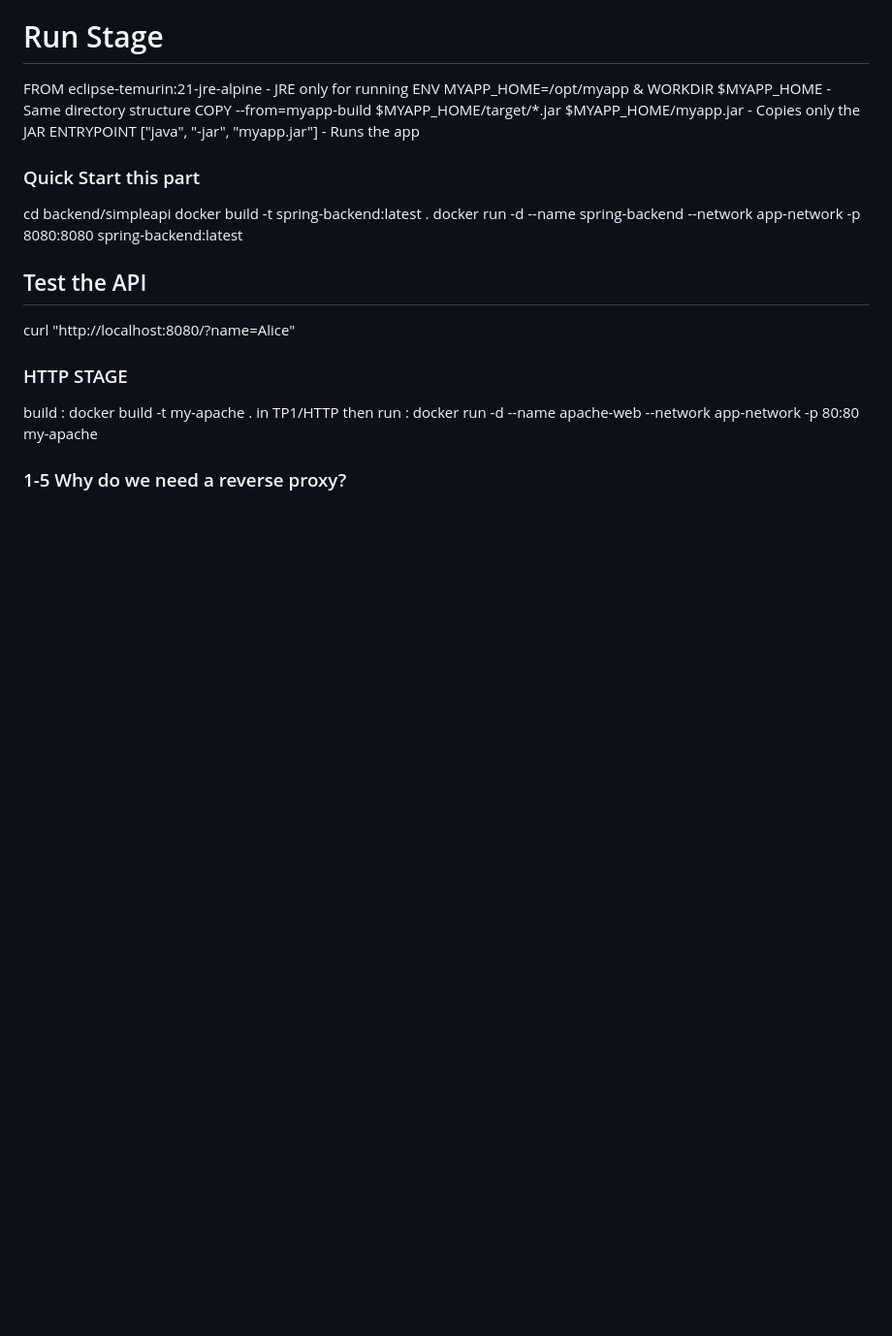
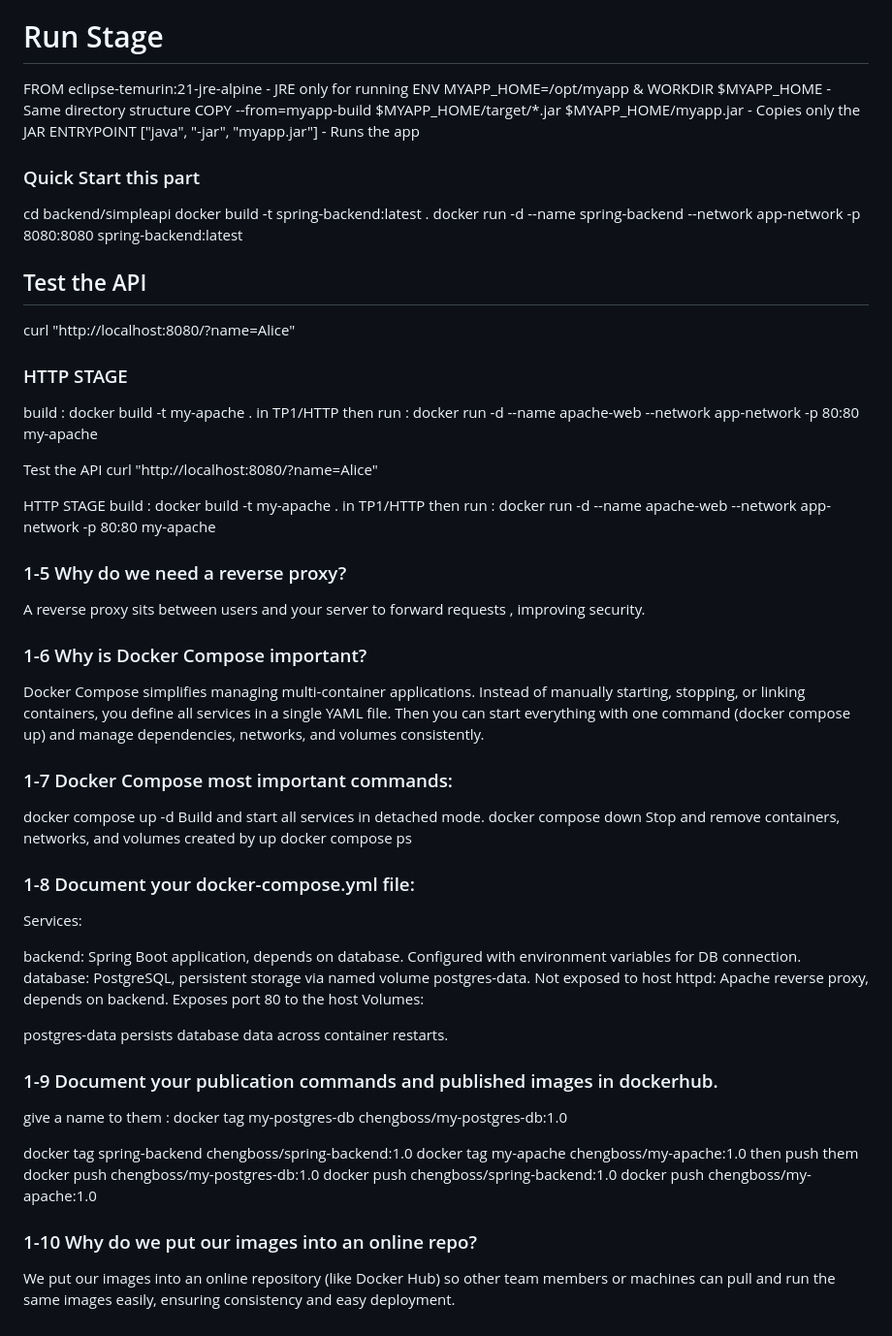
Before and after one commit to RyotaSh/TDTPDocker, a Markdown page: README.md, the part around the change. Shown at 97% size. Drawn GitHub-style; blank space fills up the shorter version.

Commit message:
Enhance README with Docker and API details
Added detailed explanations about Docker Compose, reverse proxy, and publication commands.

```diff
--- a/README.md
+++ b/README.md
@@ -64,4 +64,33 @@ curl "http://localhost:8080/?name=Alice"
 build : docker build -t my-apache . in TP1/HTTP
 then run : docker run -d --name apache-web --network app-network -p 80:80 my-apache
 
+
+Test the API
+curl "http://localhost:8080/?name=Alice"
+
+HTTP STAGE
+build : docker build -t my-apache . in TP1/HTTP then run : docker run -d --name apache-web --network app-network -p 80:80 my-apache
+
 ### 1-5 Why do we need a reverse proxy?
+A reverse proxy sits between users and your server to forward requests , improving security.
+
+### 1-6 Why is Docker Compose important?
+Docker Compose simplifies managing multi-container applications. Instead of manually starting, stopping, or linking containers, you define all services in a single YAML file. Then you can start everything with one command (docker compose up) and manage dependencies, networks, and volumes consistently.
+
+### 1-7 Docker Compose most important commands:
+docker compose up -d Build and start all services in detached mode. docker compose down Stop and remove containers, networks, and volumes created by up docker compose ps
+
+### 1-8 Document your docker-compose.yml file:
+Services:
+
+backend: Spring Boot application, depends on database. Configured with environment variables for DB connection. database: PostgreSQL, persistent storage via named volume postgres-data. Not exposed to host httpd: Apache reverse proxy, depends on backend. Exposes port 80 to the host Volumes:
+
+postgres-data persists database data across container restarts.
+
+### 1-9 Document your publication commands and published images in dockerhub.
+give a name to them : docker tag my-postgres-db chengboss/my-postgres-db:1.0
+
+docker tag spring-backend chengboss/spring-backend:1.0 docker tag my-apache chengboss/my-apache:1.0 then push them docker push chengboss/my-postgres-db:1.0 docker push chengboss/spring-backend:1.0 docker push chengboss/my-apache:1.0
+
+### 1-10 Why do we put our images into an online repo?
+We put our images into an online repository (like Docker Hub) so other team members or machines can pull and run the same images easily, ensuring consistency and easy deployment.
```
